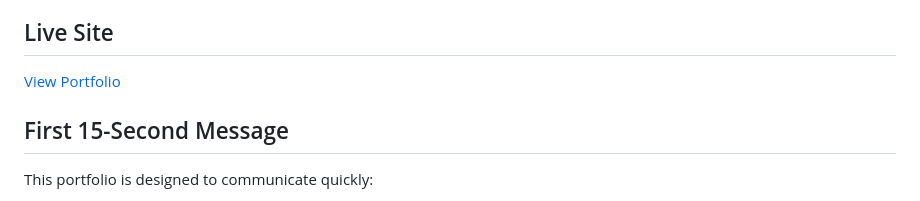
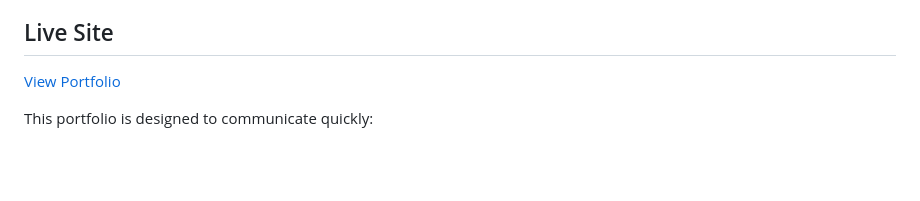
Before and after one commit to j3ba508-art/dp-systems-portfolio, a Markdown page: README.md, the part around one of its changes. GitHub-like rendering; blank space fills up the shorter version.

```diff
--- a/README.md
+++ b/README.md
@@ -22,5 +22,4 @@ The positioning is simple:
 
-## First 15-Second Message
 
 This portfolio is designed to communicate quickly:
 
```
Also changed, not shown: other parts of README.md (+1 -1 lines).
